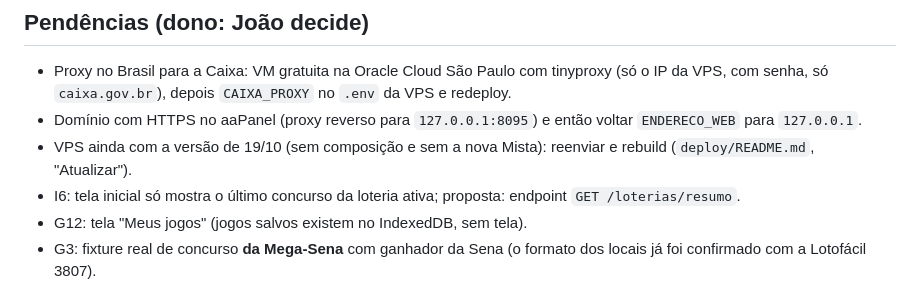
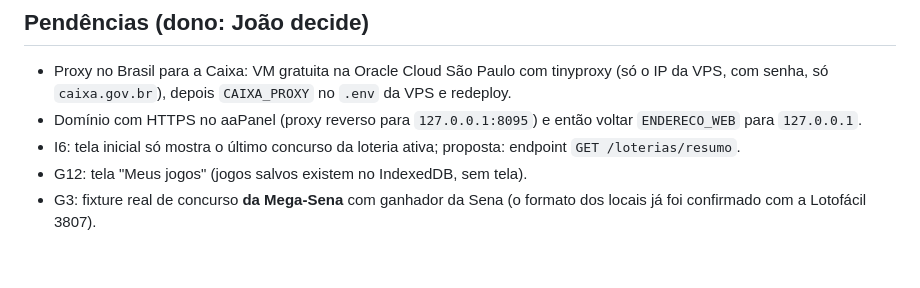
Before and after one commit to naberezny/Fezinha, a Markdown page: docs/04-retomada.md, the part around the change. Drawn GitHub-style; blank space fills up the shorter version.

Commit message:
Retomada: VPS atualizada com a versão de 20/10
Co-Authored-By: Claude Opus 5.5 <noreply@anthropic.com>

```diff
--- a/docs/04-retomada.md
+++ b/docs/04-retomada.md
@@ -17,7 +17,6 @@ Ver `docs/01-especificacao.md` (D1–D12) e `docs/03-checklist-testes.md` (seç
 ## Pendências (dono: João decide)
 - Proxy no Brasil para a Caixa: VM gratuita na Oracle Cloud São Paulo com tinyproxy (só o IP da VPS, com senha, só `caixa.gov.br`), depois `CAIXA_PROXY` no `.env` da VPS e redeploy.
 - Domínio com HTTPS no aaPanel (proxy reverso para `127.0.0.1:8095`) e então voltar `ENDERECO_WEB` para `127.0.0.1`.
-- VPS ainda com a versão de 19/10 (sem composição e sem a nova Mista): reenviar e rebuild (`deploy/README.md`, "Atualizar").
 - I6: tela inicial só mostra o último concurso da loteria ativa; proposta: endpoint `GET /loterias/resumo`.
 - G12: tela "Meus jogos" (jogos salvos existem no IndexedDB, sem tela).
 - G3: fixture real de concurso **da Mega-Sena** com ganhador da Sena (o formato dos locais já foi confirmado com a Lotofácil 3807).
```
